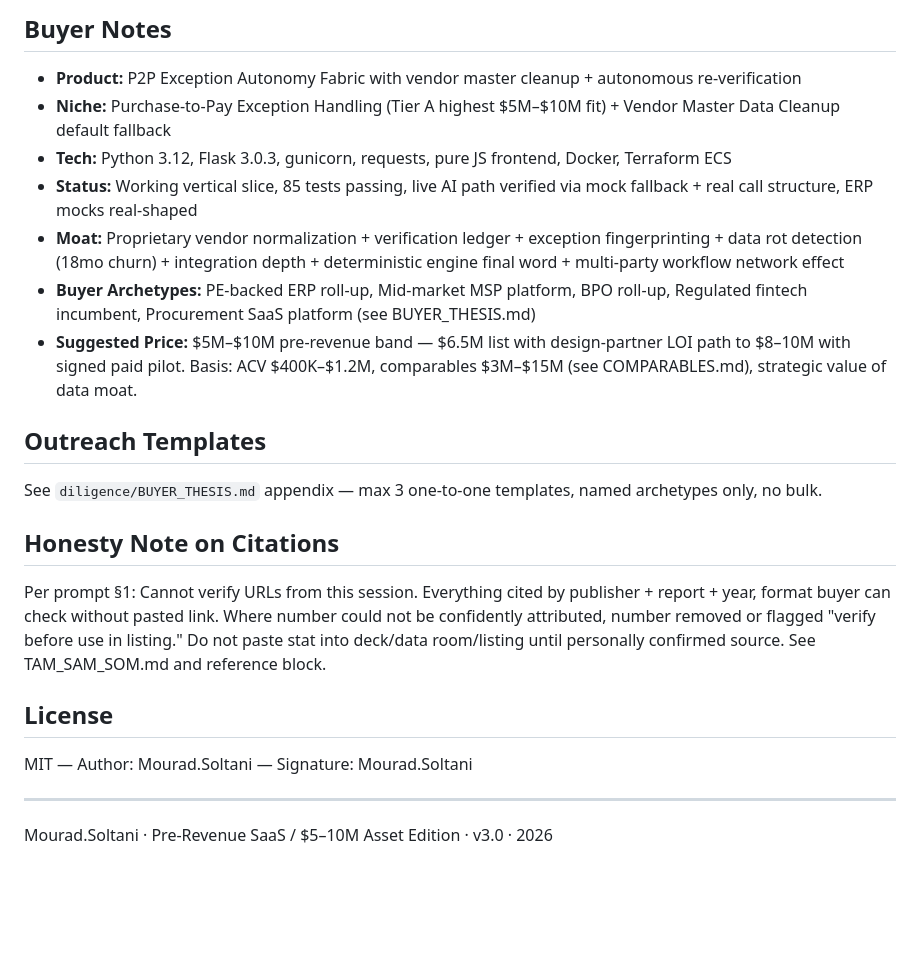
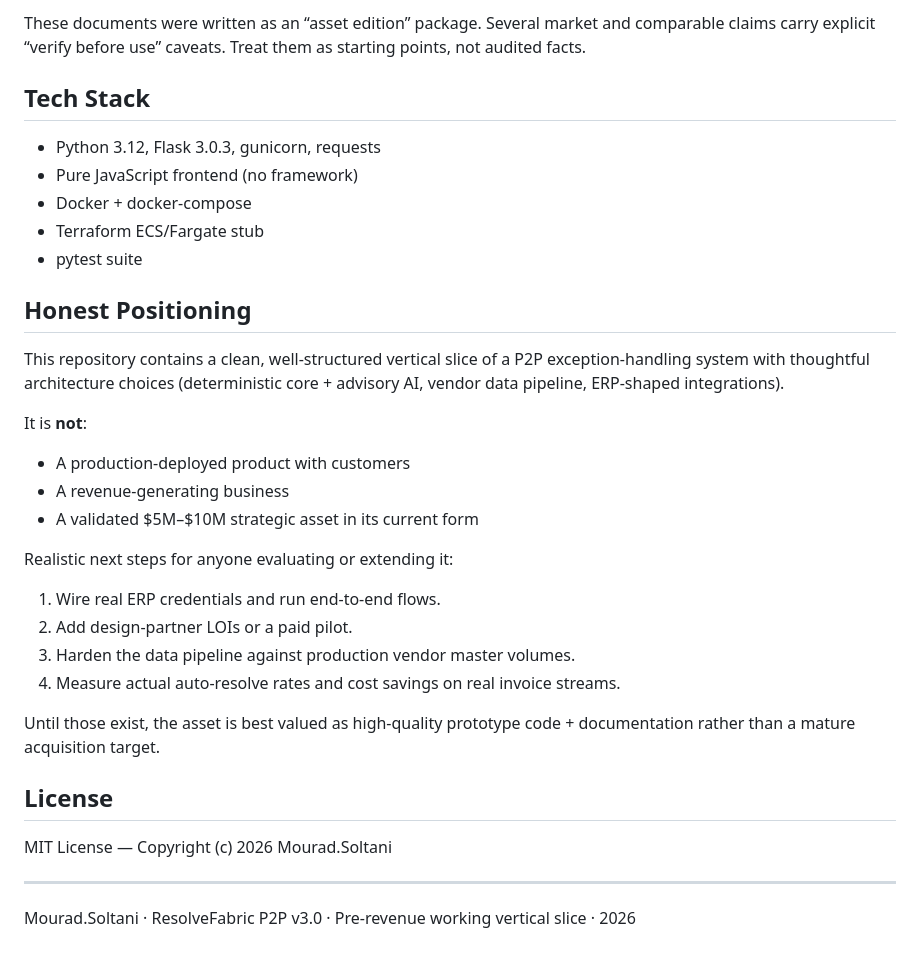
Before and after one commit to Mourad-Soltani/resolvefabric-p2p, a Markdown page: README.md, the part around one of its changes. Drawn GitHub-style; blank space fills up the shorter version.

```diff
--- a/README.md
+++ b/README.md
@@ -125,22 +96,32 @@ See `diligence/` — mandatory for $5M–$10M asset. Each doc signed Mourad.Solt
 
-## Buyer Notes
-- **Product:** P2P Exception Autonomy Fabric with vendor master cleanup + autonomous re-verification
-- **Niche:** Purchase-to-Pay Exception Handling (Tier A highest $5M–$10M fit) + Vendor Master Data Cleanup default fallback
-- **Tech:** Python 3.12, Flask 3.0.3, gunicorn, requests, pure JS frontend, Docker, Terraform ECS
-- **Status:** Working vertical slice, 85 tests passing, live AI path verified via mock fallback + real call structure, ERP mocks real-shaped
-- **Moat:** Proprietary vendor normalization + verification ledger + exception fingerprinting + data rot detection (18mo churn) + integration depth + deterministic engine final word + multi-party workflow network effect
-- **Buyer Archetypes:** PE-backed ERP roll-up, Mid-market MSP platform, BPO roll-up, Regulated fintech incumbent, Procurement SaaS platform (see BUYER_THESIS.md)
-- **Suggested Price:** $5M–$10M pre-revenue band — $6.5M list with design-partner LOI path to $8–10M with signed paid pilot. Basis: ACV $400K–$1.2M, comparables $3M–$15M (see COMPARABLES.md), strategic value of data moat.
+These documents were written as an “asset edition” package. Several market and comparable claims carry explicit “verify before use” caveats. Treat them as starting points, not audited facts.
 
-## Outreach Templates
-See `diligence/BUYER_THESIS.md` appendix — max 3 one-to-one templates, named archetypes only, no bulk.
+## Tech Stack
+- Python 3.12, Flask 3.0.3, gunicorn, requests
+- Pure JavaScript frontend (no framework)
+- Docker + docker-compose
+- Terraform ECS/Fargate stub
+- pytest suite
 
-## Honesty Note on Citations
-Per prompt §1: Cannot verify URLs from this session. Everything cited by publisher + report + year, format buyer can check without pasted link. Where number could not be confidently attributed, number removed or flagged "verify before use in listing." Do not paste stat into deck/data room/listing until personally confirmed source. See TAM_SAM_SOM.md and reference block.
+## Honest Positioning
+This repository contains a clean, well-structured vertical slice of a P2P exception-handling system with thoughtful architecture choices (deterministic core + advisory AI, vendor data pipeline, ERP-shaped integrations).
+
+It is **not**:
+- A production-deployed product with customers
+- A revenue-generating business
+- A validated $5M–$10M strategic asset in its current form
+
+Realistic next steps for anyone evaluating or extending it:
+1. Wire real ERP credentials and run end-to-end flows.
+2. Add design-partner LOIs or a paid pilot.
+3. Harden the data pipeline against production vendor master volumes.
+4. Measure actual auto-resolve rates and cost savings on real invoice streams.
+
+Until those exist, the asset is best valued as high-quality prototype code + documentation rather than a mature acquisition target.
 
 ## License
-MIT — Author: Mourad.Soltani — Signature: Mourad.Soltani
+MIT License — Copyright (c) 2026 Mourad.Soltani
 
 ---
 
-Mourad.Soltani · Pre-Revenue SaaS / $5–10M Asset Edition · v3.0 · 2026
+Mourad.Soltani · ResolveFabric P2P v3.0 · Pre-revenue working vertical slice · 2026
```
Also changed, not shown: other parts of README.md (+63 -92 lines).
